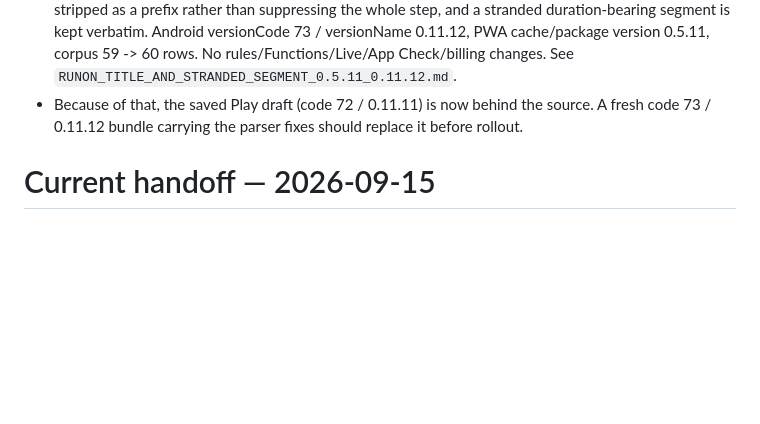
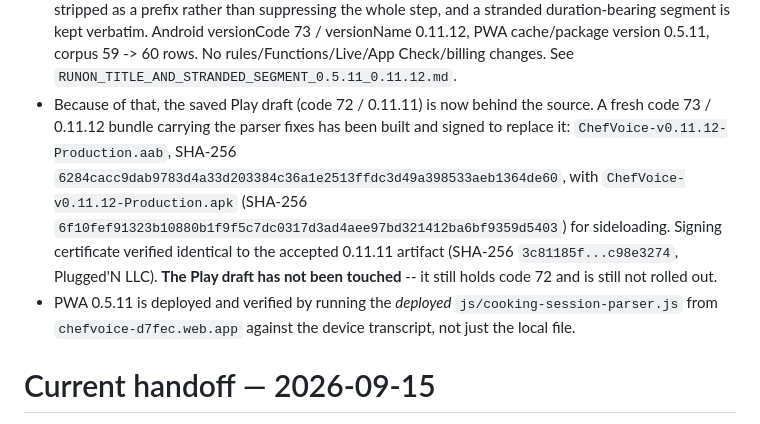
Before and after one commit to jamesleemoore2020-sketch/ChefVoice, a Markdown page: BUILD_STATUS.md, the part around the change. Drawn GitHub-style; blank space fills up the shorter version.

Commit message:
Record the signed 0.11.12 / code 73 artifacts and the 0.5.11 PWA deploy
Bundle and universal APK built from the parser-fix commit and signed with the
same certificate as the accepted 0.11.11 artifact (verified by extracting the
cert from each PKCS#7 block: SHA-256 3c81185f...c98e3274, Plugged'N LLC).

The Play draft is deliberately untouched -- it still holds code 72 and is still
not rolled out, so it is now behind the source until it is replaced.

Co-Authored-By: Claude Opus 5 <noreply@anthropic.com>

```diff
--- a/BUILD_STATUS.md
+++ b/BUILD_STATUS.md
@@ -136,8 +136,17 @@
   corpus 59 -> 60 rows. No rules/Functions/Live/App Check/billing changes. See
   `RUNON_TITLE_AND_STRANDED_SEGMENT_0.5.11_0.11.12.md`.
 - Because of that, the saved Play draft (code 72 / 0.11.11) is now behind the
-  source. A fresh code 73 / 0.11.12 bundle carrying the parser fixes should
-  replace it before rollout.
+  source. A fresh code 73 / 0.11.12 bundle carrying the parser fixes has been
+  built and signed to replace it: `ChefVoice-v0.11.12-Production.aab`, SHA-256
+  `6284cacc9dab9783d4a33d203384c36a1e2513ffdc3d49a398533aeb1364de60`, with
+  `ChefVoice-v0.11.12-Production.apk` (SHA-256
+  `6f10fef91323b10880b1f9f5c7dc0317d3ad4aee97bd321412ba6bf9359d5403`) for
+  sideloading. Signing certificate verified identical to the accepted 0.11.11
+  artifact (SHA-256 `3c81185f...c98e3274`, Plugged'N LLC). **The Play draft has
+  not been touched** -- it still holds code 72 and is still not rolled out.
+- PWA 0.5.11 is deployed and verified by running the *deployed*
+  `js/cooking-session-parser.js` from `chefvoice-d7fec.web.app` against the
+  device transcript, not just the local file.
 
 # Current handoff — 2026-09-15
 
```
